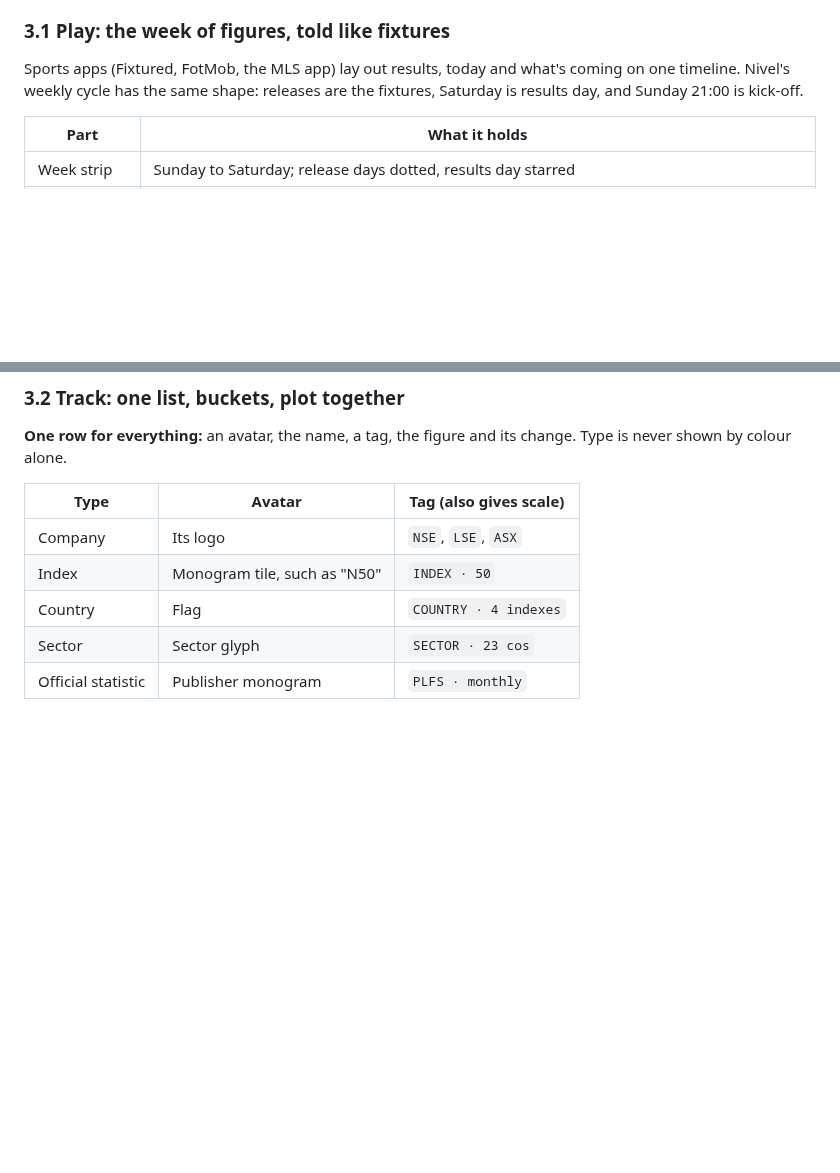
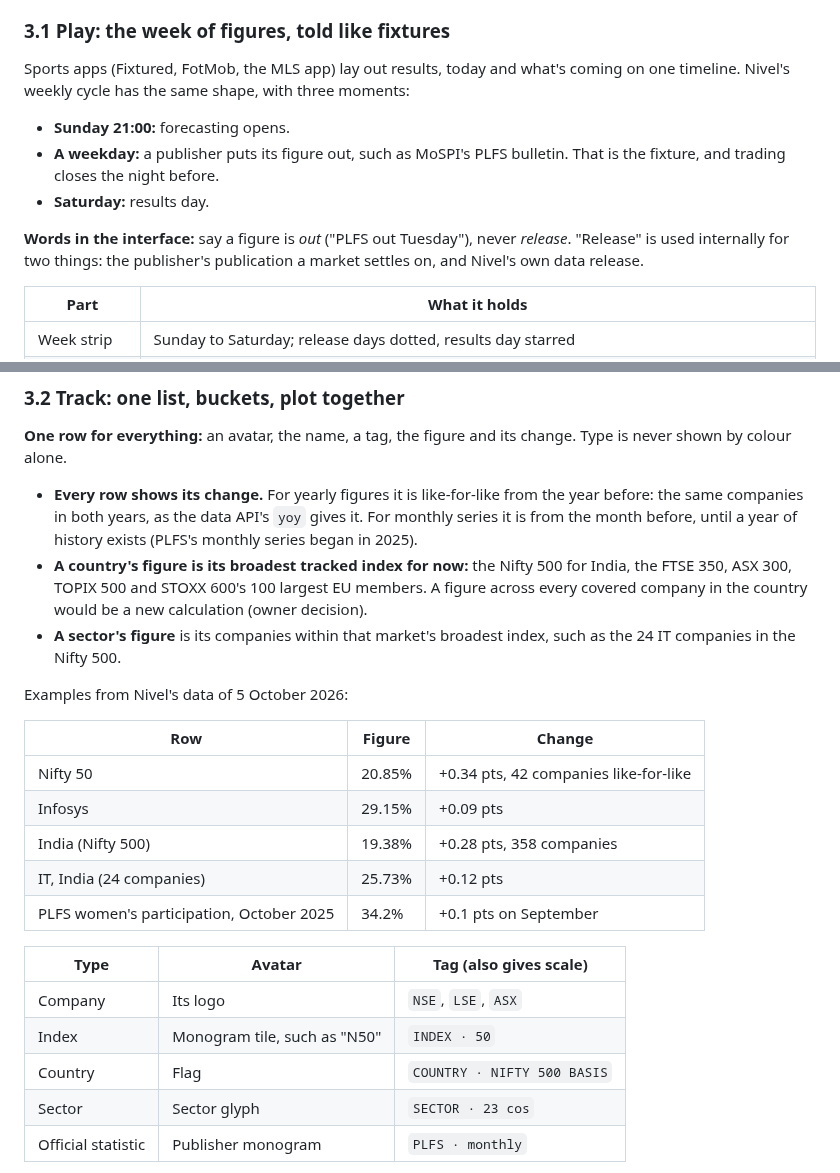
Before and after one commit to priyanshuj0410-code/parity-tracker, a Markdown page: knowledge/plans/information-architecture.md, 2 parts joined by grey strips. Drawn GitHub-style; blank space fills up the shorter version.

Commit message:
[PARITY-105] IA: figures and changes on every Track row; plain words for the weekly cycle (#71)
Co-authored-by: Claude Opus 5.5 <noreply@anthropic.com>

```diff
--- a/knowledge/plans/information-architecture.md
+++ b/knowledge/plans/information-architecture.md
@@ -85,7 +85,12 @@ flowchart TD
 - **Footer:** Method, How the cycle works, Data API, Report a correction, Privacy, and the theme control (Auto, Light, Dark).
 
 ### 3.1 Play: the week of figures, told like fixtures
-Sports apps (Fixtured, FotMob, the MLS app) lay out results, today and what's coming on one timeline. Nivel's weekly cycle has the same shape: releases are the fixtures, Saturday is results day, and Sunday 21:00 is kick-off.
+Sports apps (Fixtured, FotMob, the MLS app) lay out results, today and what's coming on one timeline. Nivel's weekly cycle has the same shape, with three moments:
+- **Sunday 21:00:** forecasting opens.
+- **A weekday:** a publisher puts its figure out, such as MoSPI's PLFS bulletin. That is the fixture, and trading closes the night before.
+- **Saturday:** results day.
+
+**Words in the interface:** say a figure is *out* ("PLFS out Tuesday"), never *release*. "Release" is used internally for two things: the publisher's publication a market settles on, and Nivel's own data release.
 
 | Part | What it holds |
 |---|---|
@@ -107,11 +112,25 @@ Before markets switch on, beat 2 is hidden, and Play still works as recall, reve
 ### 3.2 Track: one list, buckets, plot together
 **One row for everything:** an avatar, the name, a tag, the figure and its change. Type is never shown by colour alone.
 
+- **Every row shows its change.** For yearly figures it is like-for-like from the year before: the same companies in both years, as the data API's `yoy` gives it. For monthly series it is from the month before, until a year of history exists (PLFS's monthly series began in 2025).
+- **A country's figure is its broadest tracked index for now:** the Nifty 500 for India, the FTSE 350, ASX 300, TOPIX 500 and STOXX 600's 100 largest EU members. A figure across every covered company in the country would be a new calculation (owner decision).
+- **A sector's figure** is its companies within that market's broadest index, such as the 24 IT companies in the Nifty 500.
+
+Examples from Nivel's data of 5 October 2026:
+
+| Row | Figure | Change |
+|---|---|---|
+| Nifty 50 | 20.85% | +0.34 pts, 42 companies like-for-like |
+| Infosys | 29.15% | +0.09 pts |
+| India (Nifty 500) | 19.38% | +0.28 pts, 358 companies |
+| IT, India (24 companies) | 25.73% | +0.12 pts |
+| PLFS women's participation, October 2025 | 34.2% | +0.1 pts on September |
+
 | Type | Avatar | Tag (also gives scale) |
 |---|---|---|
 | Company | Its logo | `NSE`, `LSE`, `ASX` |
 | Index | Monogram tile, such as "N50" | `INDEX · 50` |
-| Country | Flag | `COUNTRY · 4 indexes` |
+| Country | Flag | `COUNTRY · NIFTY 500 BASIS` |
 | Sector | Sector glyph | `SECTOR · 23 cos` |
 | Official statistic | Publisher monogram | `PLFS · monthly` |
 
```
